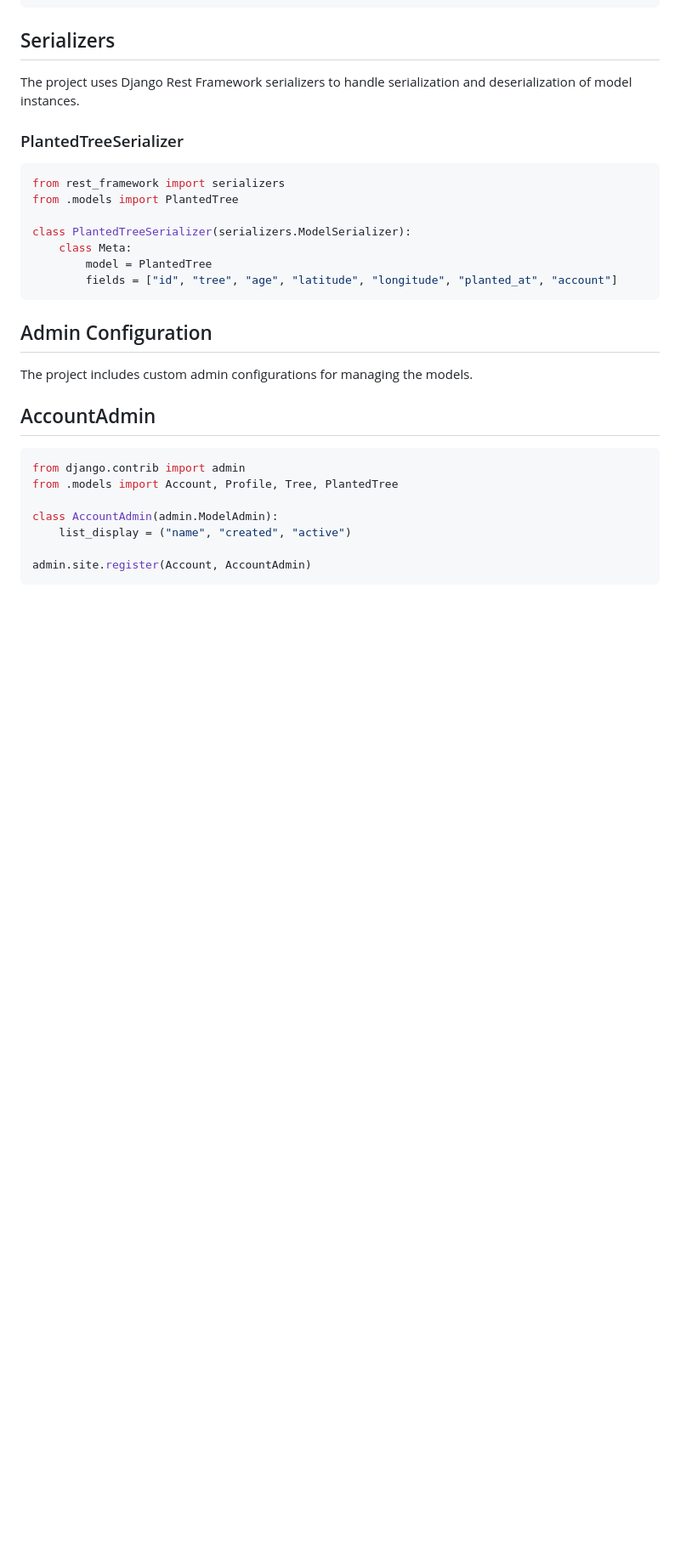
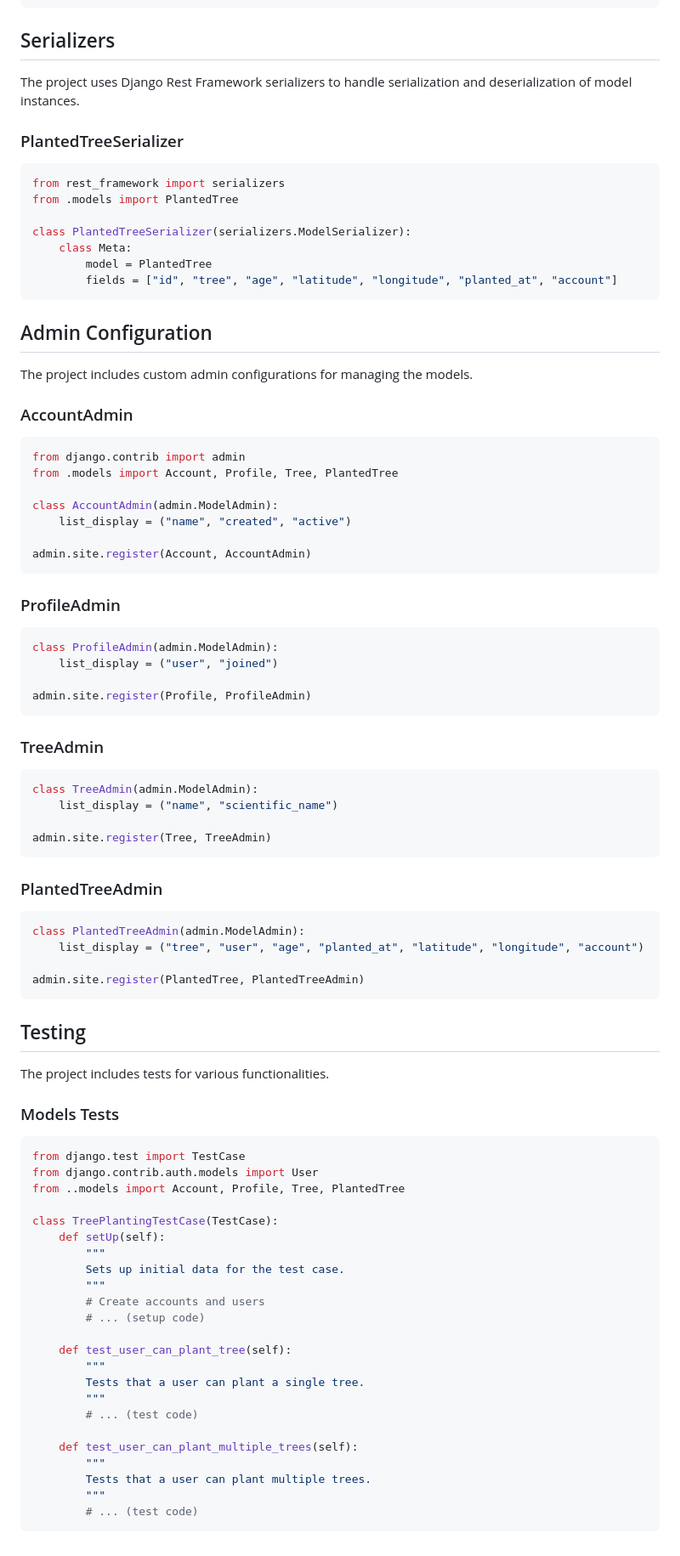
Before and after one commit to ViniciusRodrigues10/trees-everywhere-projet, a Markdown page: README.md, the part around the change. Shown: that part at 85% size. GitHub-like rendering; blank space fills up the shorter version.

````diff
--- a/README.md
+++ b/README.md
@@ -173,7 +173,7 @@ class PlantedTreeSerializer(serializers.ModelSerializer):
 
 The project includes custom admin configurations for managing the models.
 
-## AccountAdmin
+### AccountAdmin
 
 ```python
 from django.contrib import admin
@@ -184,3 +184,59 @@ class AccountAdmin(admin.ModelAdmin):
 
 admin.site.register(Account, AccountAdmin)
 ```
+
+### ProfileAdmin
+
+```python
+class ProfileAdmin(admin.ModelAdmin):
+    list_display = ("user", "joined")
+
+admin.site.register(Profile, ProfileAdmin)
+```
+
+### TreeAdmin
+```python
+class TreeAdmin(admin.ModelAdmin):
+    list_display = ("name", "scientific_name")
+
+admin.site.register(Tree, TreeAdmin)
+```
+
+### PlantedTreeAdmin
+```python
+class PlantedTreeAdmin(admin.ModelAdmin):
+    list_display = ("tree", "user", "age", "planted_at", "latitude", "longitude", "account")
+
+admin.site.register(PlantedTree, PlantedTreeAdmin)
+```
+
+## Testing
+
+The project includes tests for various functionalities.
+
+### Models Tests
+```python
+from django.test import TestCase
+from django.contrib.auth.models import User
+from ..models import Account, Profile, Tree, PlantedTree
+
+class TreePlantingTestCase(TestCase):
+    def setUp(self):
+        """
+        Sets up initial data for the test case.
+        """
+        # Create accounts and users
+        # ... (setup code)
+
+    def test_user_can_plant_tree(self):
+        """
+        Tests that a user can plant a single tree.
+        """
+        # ... (test code)
+
+    def test_user_can_plant_multiple_trees(self):
+        """
+        Tests that a user can plant multiple trees.
+        """
+        # ... (test code)
+```
````
